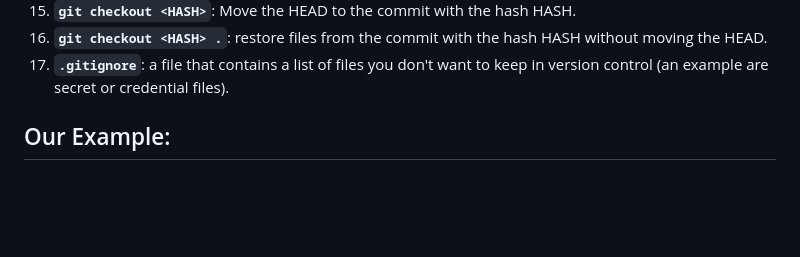
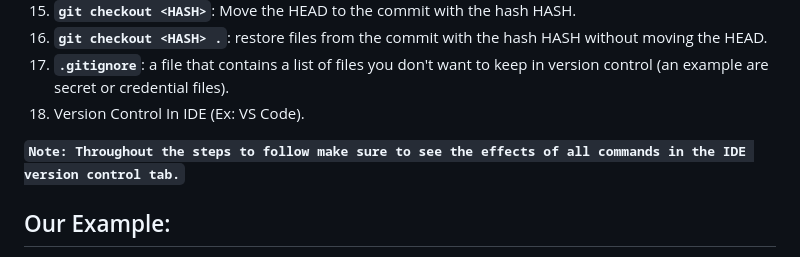
Before and after one commit to ibrahimamreya/UnixTools, a Markdown page: 3. git.md, the part around the change. Rendered like a GitHub page; blank space fills up the shorter version.

```diff
--- a/3. git.md
+++ b/3. git.md
@@ -19,8 +19,9 @@
 15) **`git checkout <HASH>`**: Move the HEAD to the commit with the hash HASH.
 16) **`git checkout <HASH> .`**: restore files from the commit with the hash HASH without moving the HEAD.
 17) **`.gitignore`**: a file that contains a list of files you don't want to keep in version control (an example are secret or credential files).
+18) Version Control In IDE (Ex: VS Code).
 
-
+**`Note: Throughout the steps to follow make sure to see the effects of all commands in the IDE version control tab.`**
 ## Our Example:
 
 A directory that includes a file named `config.js` and a folder named `src/` which includes a file named index.js
```
